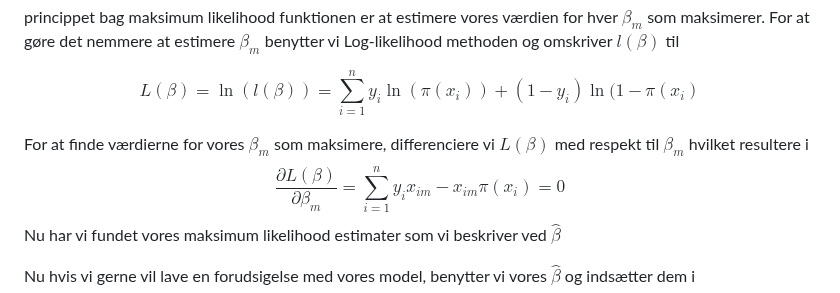
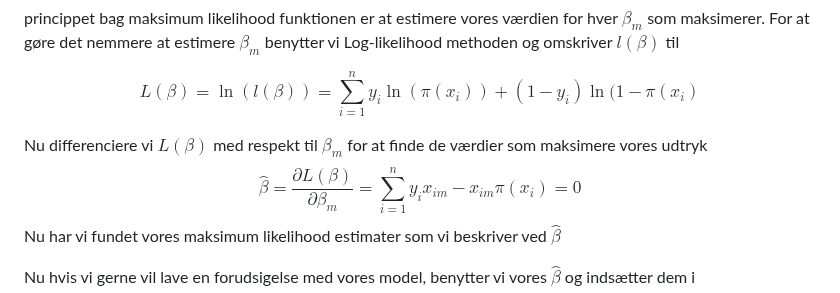
Before and after one commit to Christofferfuglkjaer/Dataproject, a Markdown page: README.md, the part around the change. GitHub-like rendering.

```diff
--- a/README.md
+++ b/README.md
@@ -49,8 +49,8 @@ princippet bag maksimum likelihood funktionen er at estimere vores værdien for
 
 $$L(\beta)=\ln(l(\beta)) = \sum^n_{i=1} y_i \ln(\pi(x_i))+(1-y_i)\ln(1-\pi(x_i)$$
 
-For at finde værdierne for vores $\beta_m$ som maksimere, differenciere vi $L(\beta)$ med respekt til $\beta_m$ hvilket resultere i
-$$\frac{\partial L(\beta)}{\partial \beta_m} = \sum^n_{i=1} y_i x_{im} - x_{im} \pi(x_i) = 0$$
+Nu differenciere vi $L(\beta)$ med respekt til $\beta_m$ for at finde de værdier som maksimere vores udtryk
+$$\hat{\beta}= \frac{\partial L(\beta)}{\partial \beta_m} = \sum^n_{i=1} y_i x_{im} - x_{im} \pi(x_i) = 0$$
 Nu har vi fundet vores maksimum likelihood estimater som vi beskriver ved $\hat{\beta}$
 
 Nu hvis vi gerne vil lave en forudsigelse med vores model, benytter vi vores $\hat{\beta}$ og indsætter dem i $$\pi(x) = \frac{e^{\hat{\beta_0}+\hat{\beta_1}x_1+...+\hat{\beta_m}x_m}}{1+e^{\hat{\beta_0}+\hat{\beta_1}x_1+...+\hat{\beta_m}x_m}}$$
```
